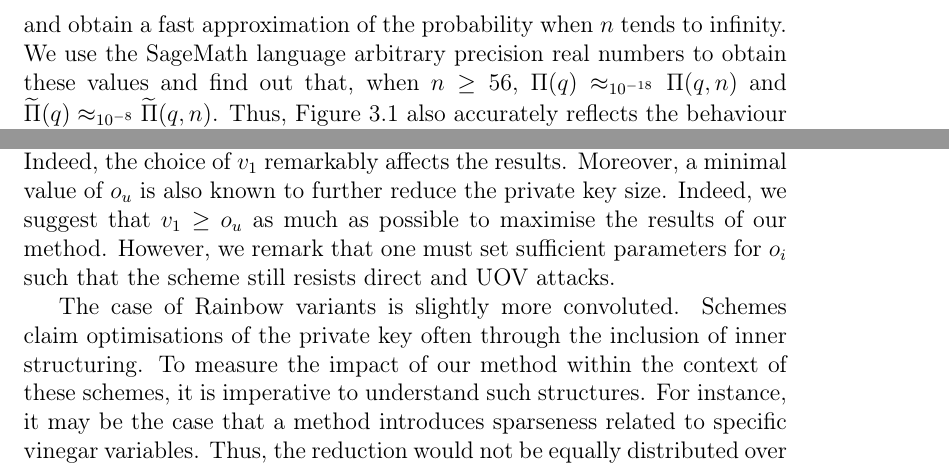
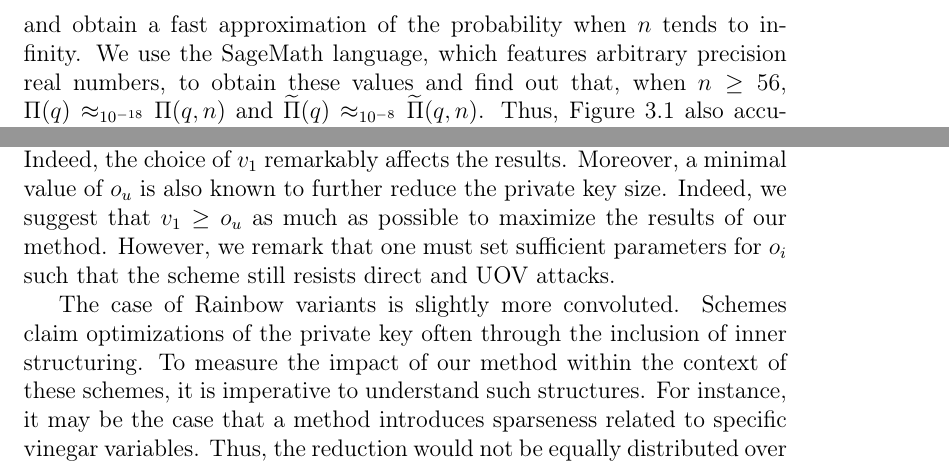
Before and after one commit to zambonin/msc, a LaTeX thesis (main.tex): two parts of pages 14 and 19 of 28, joined at a grey line, cut so that both start at the same text. Compiled offline with pdfLaTeX.

Commit message:
overleaf_to_git: update main.tex from r3293 to r3302

```diff
--- a/main.tex
+++ b/main.tex
@@ -357,8 +358,8 @@ identities to redefine the above limit as
     {(-1)}^{k} q^{\frac{-3 \cdot k^{2} + k}{2}}
 \end{align}
 and obtain a fast approximation of the probability when $n$ tends to infinity.
-We use the SageMath language arbitrary precision real numbers to obtain these
-values and find out that, when $n \geq 56$,
+We use the SageMath language, which features arbitrary precision real numbers,
+to obtain these values and find out that, when $n \geq 56$,
 $\Pi(q) \approx_{10^{-18}} \Pi(q, n)$ and
 $\widetilde{\Pi}(q) \approx_{10^{-8}} \widetilde{\Pi}(q, n)$.
 Thus, Figure~\ref{fig:1} also accurately reflects the behaviour of $\Pi(q)$,
@@ -603,12 +604,12 @@ further comparison. The latter are named P-$\ell$, where $\ell$ is the security
 level in bits. Indeed, the choice of $v_{1}$ remarkably affects the results.
 Moreover, a minimal value of $o_{u}$ is also known to further reduce the
 private key size. Indeed, we suggest that $v_{1} \geq o_{u}$ as much as
-possible to maximise the results of our method. However, we remark that one
+possible to maximize the results of our method. However, we remark that one
 must set sufficient parameters for $o_{i}$ such that the scheme still resists
 direct and UOV attacks.
 
 The case of Rainbow variants is slightly more convoluted. Schemes claim
-optimisations of the private key often through the inclusion of inner
+optimizations of the private key often through the inclusion of inner
 structuring. To measure the impact of our method within the context of these
 schemes, it is imperative to understand such structures. For instance, it may
 be the case that a method introduces sparseness related to specific vinegar
```
Also changed, not shown: main.tex (7 more changed lines).
